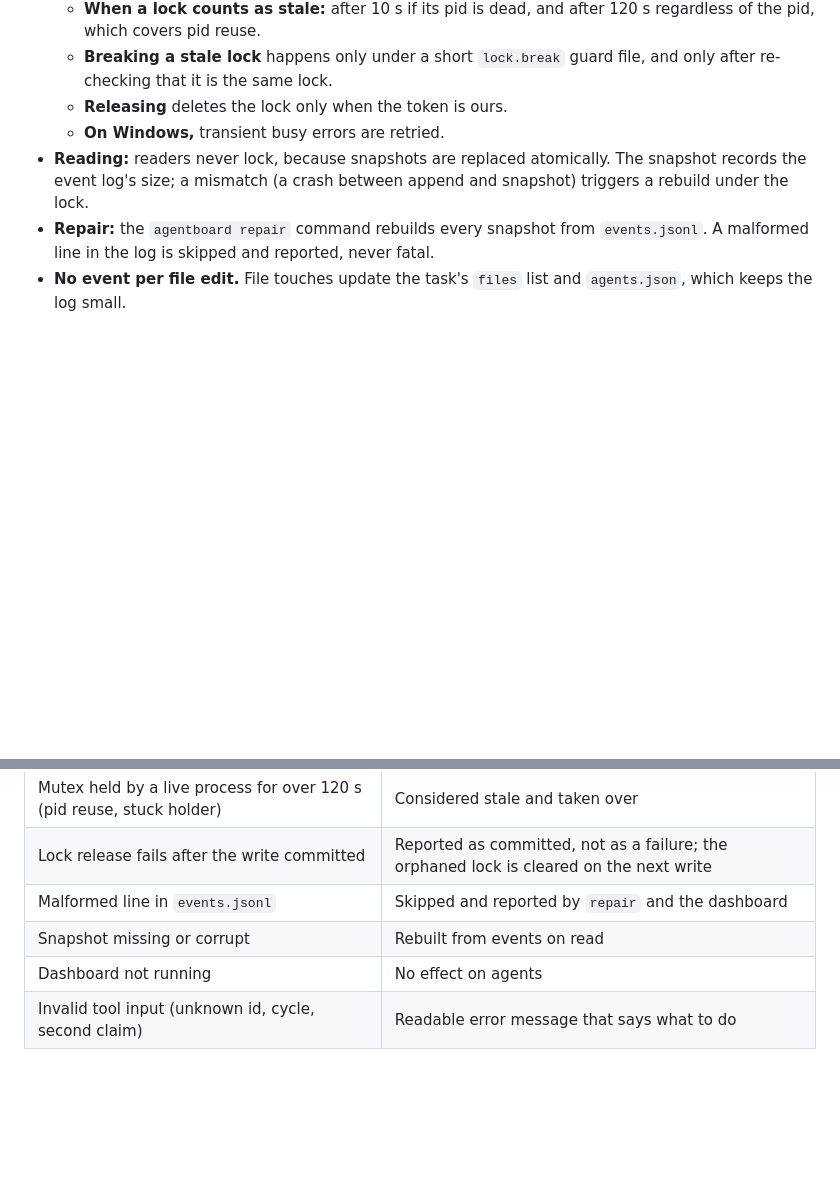
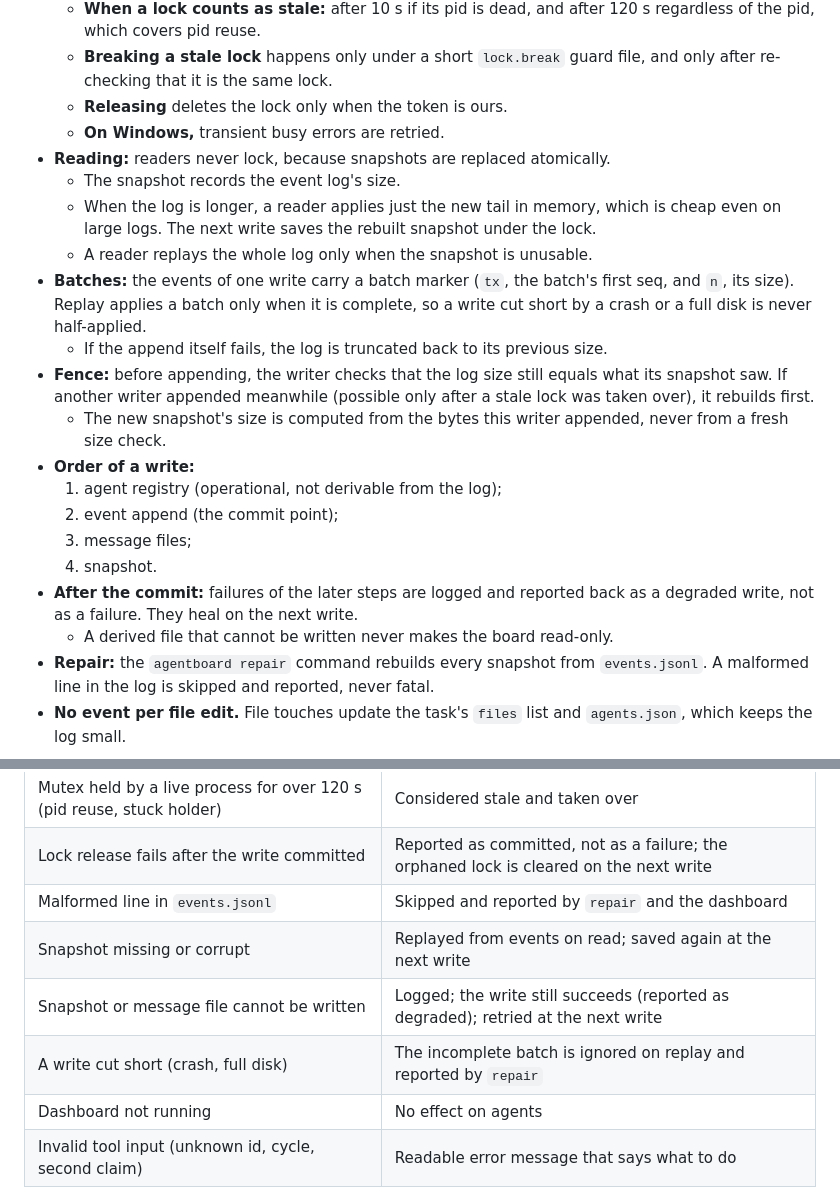
Before and after one commit to Diogolaf/planrelay, a Markdown page: docs/specs/2026-09-29-v1-design.md, 2 parts joined by grey strips. GitHub-like rendering; blank space fills up the shorter version.

Commit message:
docs(spec): batches, fence, tail catch-up for readers, write order and degraded writes
Co-Authored-By: Claude Opus 5.5 <noreply@anthropic.com>

```diff
--- a/docs/specs/2026-09-29-v1-design.md
+++ b/docs/specs/2026-09-29-v1-design.md
@@ -178,7 +178,21 @@ Five fixed columns, displayed left to right as **Backlog, Ready, In progress, Bl
   - **Breaking a stale lock** happens only under a short `lock.break` guard file, and only after re-checking that it is the same lock.
   - **Releasing** deletes the lock only when the token is ours.
   - **On Windows,** transient busy errors are retried.
-- **Reading:** readers never lock, because snapshots are replaced atomically. The snapshot records the event log's size; a mismatch (a crash between append and snapshot) triggers a rebuild under the lock.
+- **Reading:** readers never lock, because snapshots are replaced atomically.
+  - The snapshot records the event log's size.
+  - When the log is longer, a reader applies just the new tail in memory, which is cheap even on large logs. The next write saves the rebuilt snapshot under the lock.
+  - A reader replays the whole log only when the snapshot is unusable.
+- **Batches:** the events of one write carry a batch marker (`tx`, the batch's first seq, and `n`, its size). Replay applies a batch only when it is complete, so a write cut short by a crash or a full disk is never half-applied.
+  - If the append itself fails, the log is truncated back to its previous size.
+- **Fence:** before appending, the writer checks that the log size still equals what its snapshot saw. If another writer appended meanwhile (possible only after a stale lock was taken over), it rebuilds first.
+  - The new snapshot's size is computed from the bytes this writer appended, never from a fresh size check.
+- **Order of a write:**
+  1. agent registry (operational, not derivable from the log);
+  2. event append (the commit point);
+  3. message files;
+  4. snapshot.
+- **After the commit:** failures of the later steps are logged and reported back as a degraded write, not as a failure. They heal on the next write.
+  - A derived file that cannot be written never makes the board read-only.
 - **Repair:** the `agentboard repair` command rebuilds every snapshot from `events.jsonl`. A malformed line in the log is skipped and reported, never fatal.
 - **No event per file edit.** File touches update the task's `files` list and `agents.json`, which keeps the log small.
 
@@ -469,7 +483,9 @@ Right column, top to bottom:
 | Mutex held by a live process for over 120 s (pid reuse, stuck holder) | Considered stale and taken over |
 | Lock release fails after the write committed | Reported as committed, not as a failure; the orphaned lock is cleared on the next write |
 | Malformed line in `events.jsonl` | Skipped and reported by `repair` and the dashboard |
-| Snapshot missing or corrupt | Rebuilt from events on read |
+| Snapshot missing or corrupt | Replayed from events on read; saved again at the next write |
+| Snapshot or message file cannot be written | Logged; the write still succeeds (reported as degraded); retried at the next write |
+| A write cut short (crash, full disk) | The incomplete batch is ignored on replay and reported by `repair` |
 | Dashboard not running | No effect on agents |
 | Invalid tool input (unknown id, cycle, second claim) | Readable error message that says what to do |
 
```
